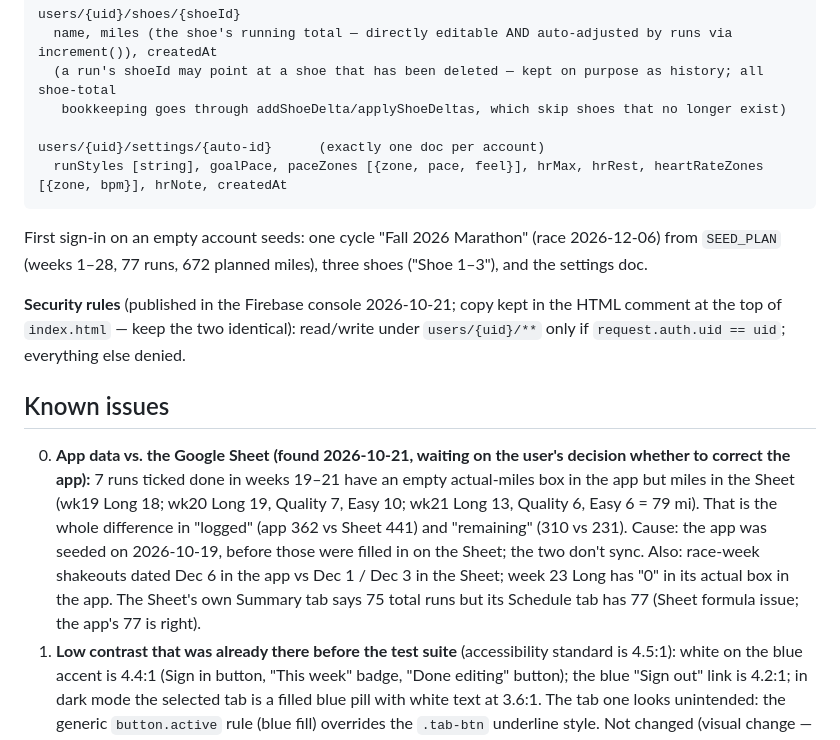
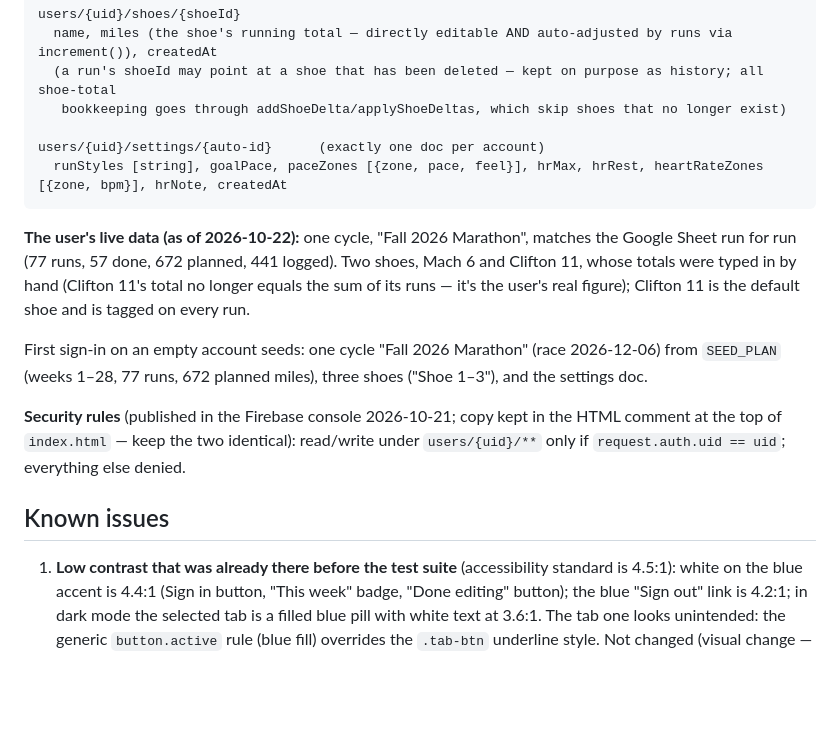
Before and after one commit to anesthesia-kp/Marathon, a Markdown page: MARATHON_APP_HANDOFF.md, the part around the change. Drawn GitHub-style; blank space fills up the shorter version.

````diff
--- a/MARATHON_APP_HANDOFF.md
+++ b/MARATHON_APP_HANDOFF.md
@@ -72,13 +72,14 @@ users/{uid}/shoes/{shoeId}
 users/{uid}/settings/{auto-id}      (exactly one doc per account)
   runStyles [string], goalPace, paceZones [{zone, pace, feel}], hrMax, hrRest, heartRateZones [{zone, bpm}], hrNote, createdAt
 ```
+**The user's live data (as of 2026-10-22):** one cycle, "Fall 2026 Marathon", matches the Google Sheet run for run (77 runs, 57 done, 672 planned, 441 logged). Two shoes, Mach 6 and Clifton 11, whose totals were typed in by hand (Clifton 11's total no longer equals the sum of its runs — it's the user's real figure); Clifton 11 is the default shoe and is tagged on every run.
+
 First sign-in on an empty account seeds: one cycle "Fall 2026 Marathon" (race 2026-12-06) from `SEED_PLAN` (weeks 1–28, 77 runs, 672 planned miles), three shoes ("Shoe 1–3"), and the settings doc.
 
 **Security rules** (published in the Firebase console 2026-10-21; copy kept in the HTML comment at the top of `index.html` — keep the two identical): read/write under `users/{uid}/**` only if `request.auth.uid == uid`; everything else denied.
 
 ## Known issues
 
-0. **App data vs. the Google Sheet (found 2026-10-21, waiting on the user's decision whether to correct the app):** 7 runs ticked done in weeks 19–21 have an empty actual-miles box in the app but miles in the Sheet (wk19 Long 18; wk20 Long 19, Quality 7, Easy 10; wk21 Long 13, Quality 6, Easy 6 = 79 mi). That is the whole difference in "logged" (app 362 vs Sheet 441) and "remaining" (310 vs 231). Cause: the app was seeded on 2026-10-19, before those were filled in on the Sheet; the two don't sync. Also: race-week shakeouts dated Dec 6 in the app vs Dec 1 / Dec 3 in the Sheet; week 23 Long has "0" in its actual box in the app. The Sheet's own Summary tab says 75 total runs but its Schedule tab has 77 (Sheet formula issue; the app's 77 is right).
 1. **Low contrast that was already there before the test suite** (accessibility standard is 4.5:1): white on the blue accent is 4.4:1 (Sign in button, "This week" badge, "Done editing" button); the blue "Sign out" link is 4.2:1; in dark mode the selected tab is a filled blue pill with white text at 3.6:1. The tab one looks unintended: the generic `button.active` rule (blue fill) overrides the `.tab-btn` underline style. Not changed (visual change — the user's call); listed in `KNOWN_A11Y` in `tests/app.spec.mjs` so any *new* problem still fails.
 2. **Security rules: published and checked live, but not emulator-tested.** The user published the rules (same text as the comment at the top of `index.html`) on 2026-10-21 — before that, none had ever been published. Checked live the same night: reads with no sign-in were refused at `/users`, `/users/some-user/cycles` and `/anything-else` (HTTP 403 PERMISSION_DENIED, 0 documents), and the signed-in live site loaded normally. Not checked: a second signed-in account being refused (needs another Google account) and unauthenticated writes (deliberately not attempted against real data; the same rule line governs reads and writes). The Firestore emulator, which would allow full rule tests, can't be downloaded here (storage.googleapis.com is blocked from both the cloud workspace and the computer's shell).
 
````
Also changed, not shown: DECISIONS.md (+1 -0 lines).
